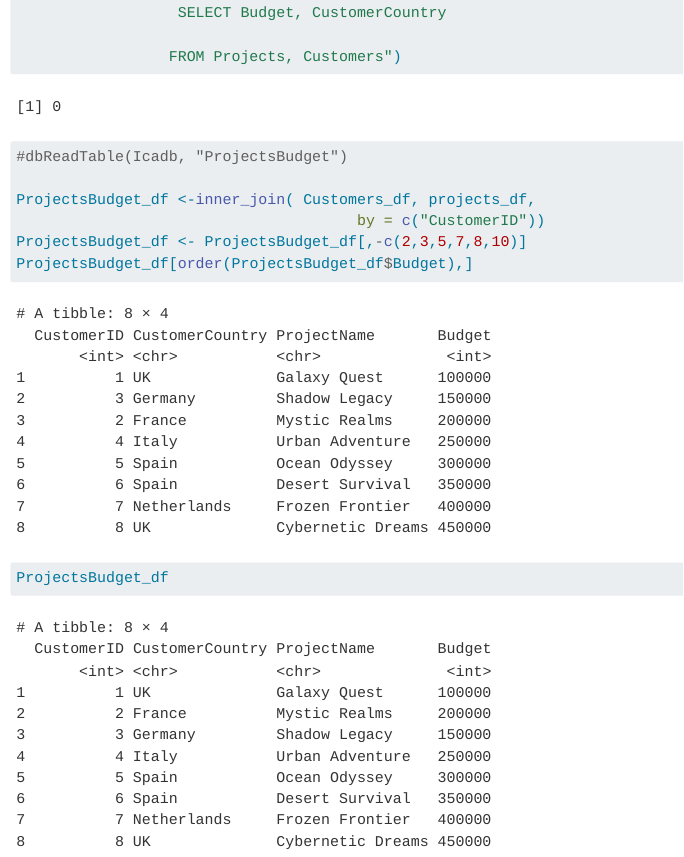
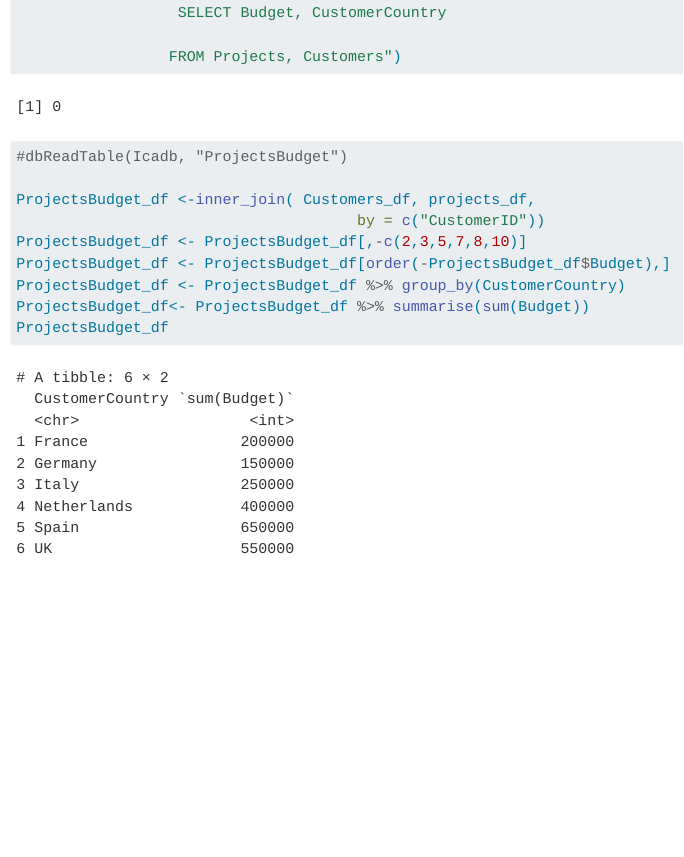
Before and after one commit to Zak-White/DataAnalytics-ICA2-Mark-Zak-White, a Quarto document (Ica-2-DAIE-MXW/index.qmd): the page in a window 1100 px wide, from 3940 px down. Rendered offline with R 4.5, knitr and Pandoc in place of Quarto, with nearby package versions; menus at the side of the page are left out.

Commit message:
Grouped data together for a query

````diff
--- a/Ica-2-DAIE-MXW/index.qmd
+++ b/Ica-2-DAIE-MXW/index.qmd
@@ -72,6 +72,8 @@ dbExecute(Icadb, "CREATE Table ProjectsBudget AS
 ProjectsBudget_df <-inner_join( Customers_df, projects_df,
                                       by = c("CustomerID"))
 ProjectsBudget_df <- ProjectsBudget_df[,-c(2,3,5,7,8,10)]
-ProjectsBudget_df[order(ProjectsBudget_df$Budget),]
+ProjectsBudget_df <- ProjectsBudget_df[order(-ProjectsBudget_df$Budget),]
+ProjectsBudget_df <- ProjectsBudget_df %>% group_by(CustomerCountry)
+ProjectsBudget_df<- ProjectsBudget_df %>% summarise(sum(Budget))
 ProjectsBudget_df
 ```
````
Also changed, not shown: Ica-2-DAIE-MXW/ICA_2023.sqlite, 2 other files.
